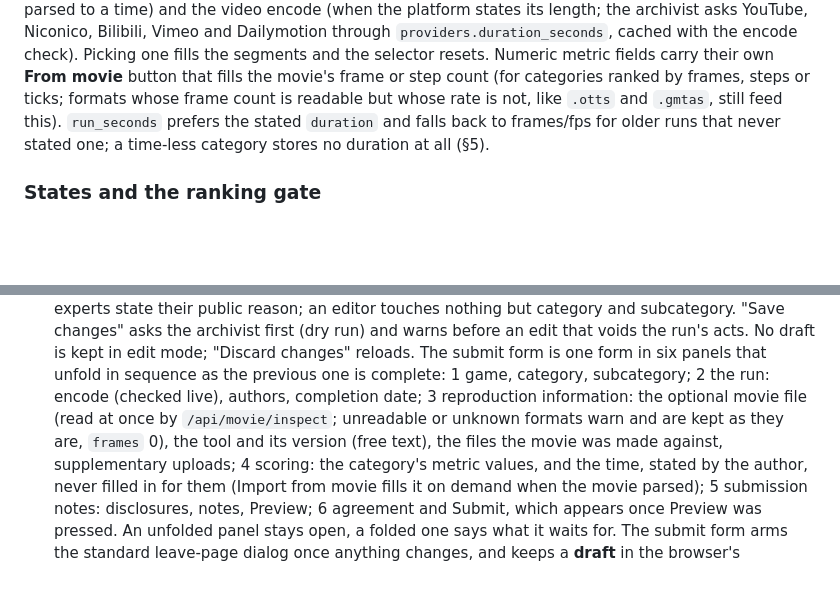
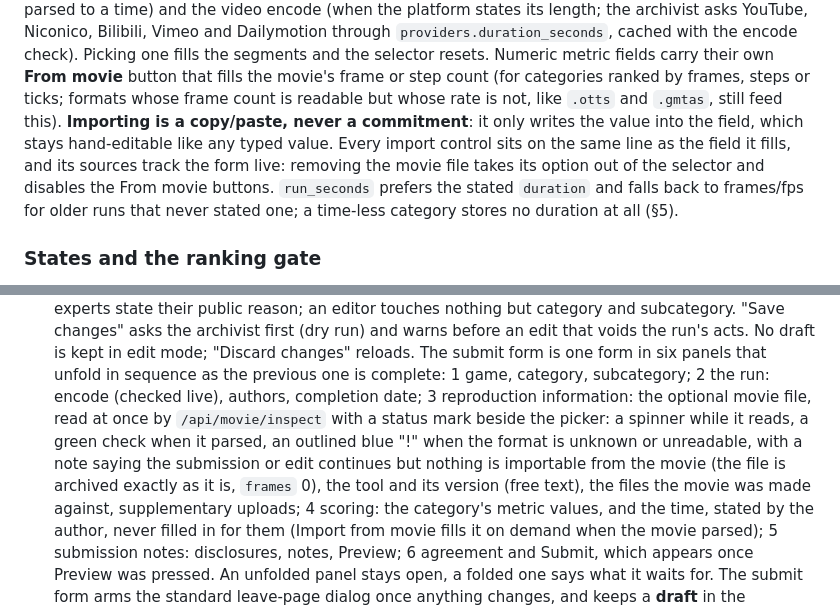
Before and after one commit to ToolAssisted-run/website, a Markdown page: DESIGN.md, 2 parts joined by grey strips. GitHub-like rendering; blank space fills up the shorter version.

Commit message:
DESIGN: import is copy/paste, sources track the form live; the movie status marks
Co-Authored-By: Claude Fable 5 <noreply@anthropic.com>
Claude-Session: https://claude.ai/code/session_01NUtkkWRypCwR6weQaSRtUs

```diff
--- a/DESIGN.md
+++ b/DESIGN.md
@@ -255,7 +255,12 @@ with the encode check). Picking one fills the segments and the selector
 resets. Numeric metric fields carry their own **From movie** button that
 fills the movie's frame or step count (for categories ranked by frames,
 steps or ticks; formats whose frame count is readable but whose rate is not,
-like `.otts` and `.gmtas`, still feed this). `run_seconds` prefers the stated
+like `.otts` and `.gmtas`, still feed this). **Importing is a copy/paste,
+never a commitment**: it only writes the value into the field, which stays
+hand-editable like any typed value. Every import control sits on the same
+line as the field it fills, and its sources track the form live: removing
+the movie file takes its option out of the selector and disables the
+From movie buttons. `run_seconds` prefers the stated
 `duration` and falls back to frames/fps for older runs that never stated
 one; a time-less category stores no duration at all (§5).
 
@@ -783,9 +788,13 @@ archivist, module responsibilities). What matters designwise:
   The submit form is one form in six panels that unfold in sequence as
   the previous one is complete: 1 game, category, subcategory; 2 the run:
   encode (checked live), authors, completion date; 3 reproduction
-  information: the optional movie file (read at once by
-  `/api/movie/inspect`; unreadable or unknown formats warn and are kept as
-  they are, `frames` 0), the tool and its version (free text), the files
+  information: the optional movie file, read at once by
+  `/api/movie/inspect` with a status mark beside the picker: a spinner
+  while it reads, a green check when it parsed, an outlined blue "!" when
+  the format is unknown or unreadable, with a note saying the submission
+  or edit continues but nothing is importable from the movie (the file is
+  archived exactly as it is, `frames` 0), the tool and its version
+  (free text), the files
   the movie was made against, supplementary uploads; 4 scoring: the
   category's metric values, and the time, stated by the author, never
   filled in for them (Import from movie fills it on demand when the movie
```
